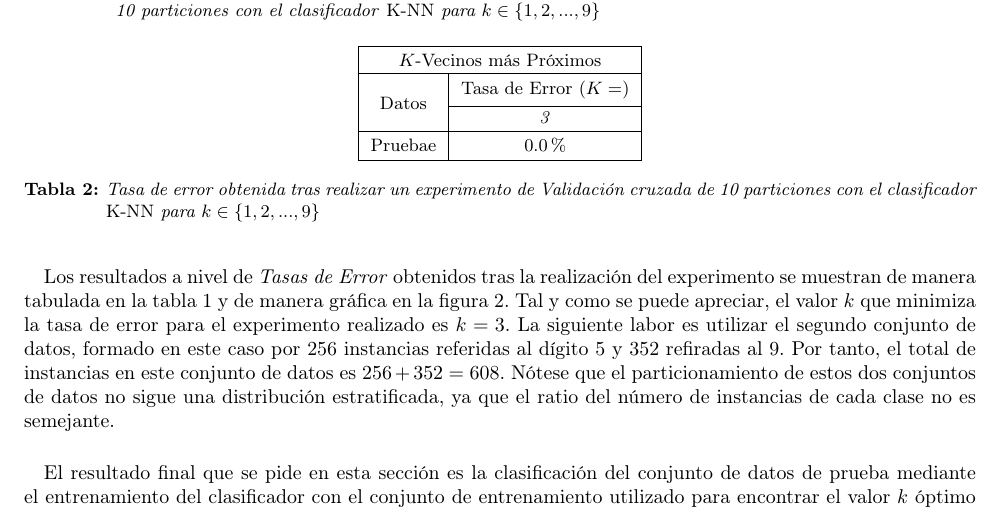
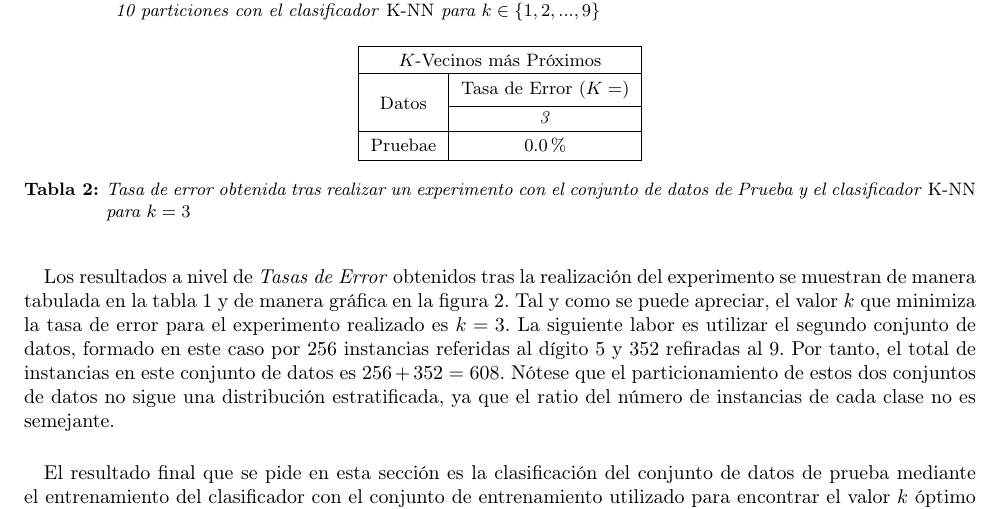
Before and after one commit to garciparedes/machine-learning-instance-based, a LaTeX paper (article/article.tex): part of page 5 of 5, cut so that both start at the same text. Compiled offline with pdfLaTeX.

Commit message:
Fixed bug

```diff
--- a/article/article.tex
+++ b/article/article.tex
@@ -265,7 +265,7 @@
 				Pruebae								& $0.0\%$	\\
 				\hline
 			\end{tabu}
-			\caption{Tasa de error obtenida tras realizar un experimento de Validación cruzada de 10 particiones con el clasificador \emph{K-NN} para $k \in \{1,2,...,9\}$}
+			\caption{Tasa de error obtenida tras realizar un experimento con el conjunto de datos de Prueba y el clasificador \emph{K-NN} para $k = 3$}
 			\label{table:e3}
 		\end{table}
 
```
Also changed, not shown: article/article.pdf.
